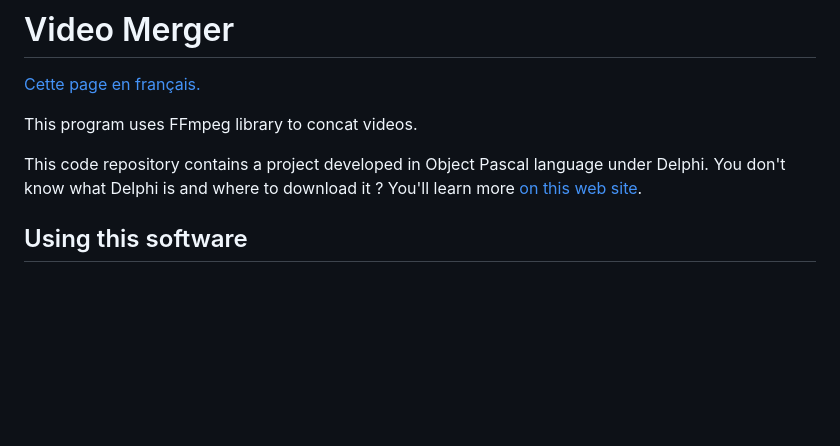
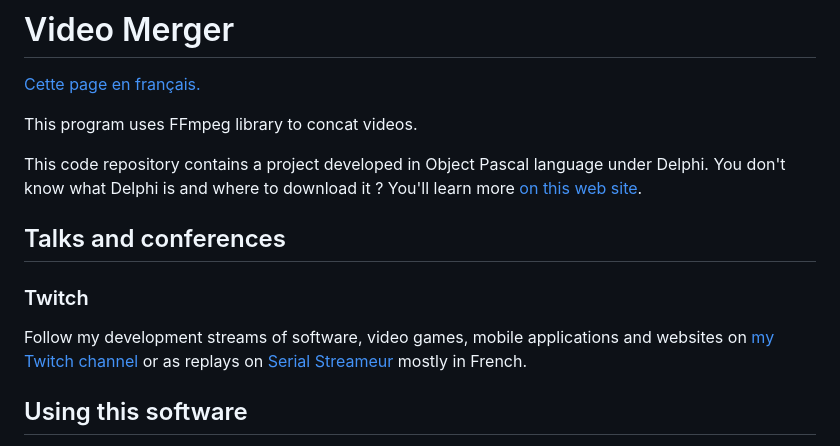
Before and after one commit to DeveloppeurPascal/Video-Merger, a Markdown page: README.md, the part around the change. Rendered like a GitHub page; blank space fills up the shorter version.

Commit message:
added conferences and streaming links as a topic

```diff
--- a/README.md
+++ b/README.md
@@ -5,6 +5,12 @@
 This program uses FFmpeg library to concat videos.
 
 This code repository contains a project developed in Object Pascal language under Delphi. You don't know what Delphi is and where to download it ? You'll learn more [on this web site](https://delphi-resources.developpeur-pascal.fr/).
+
+## Talks and conferences
+
+### Twitch
+
+Follow my development streams of software, video games, mobile applications and websites on [my Twitch channel](https://www.twitch.tv/patrickpremartin) or as replays on [Serial Streameur](https://serialstreameur.fr) mostly in French.
 
 ## Using this software
 
```
Also changed, not shown: LISEZMOI.md (+7 -1 lines).
